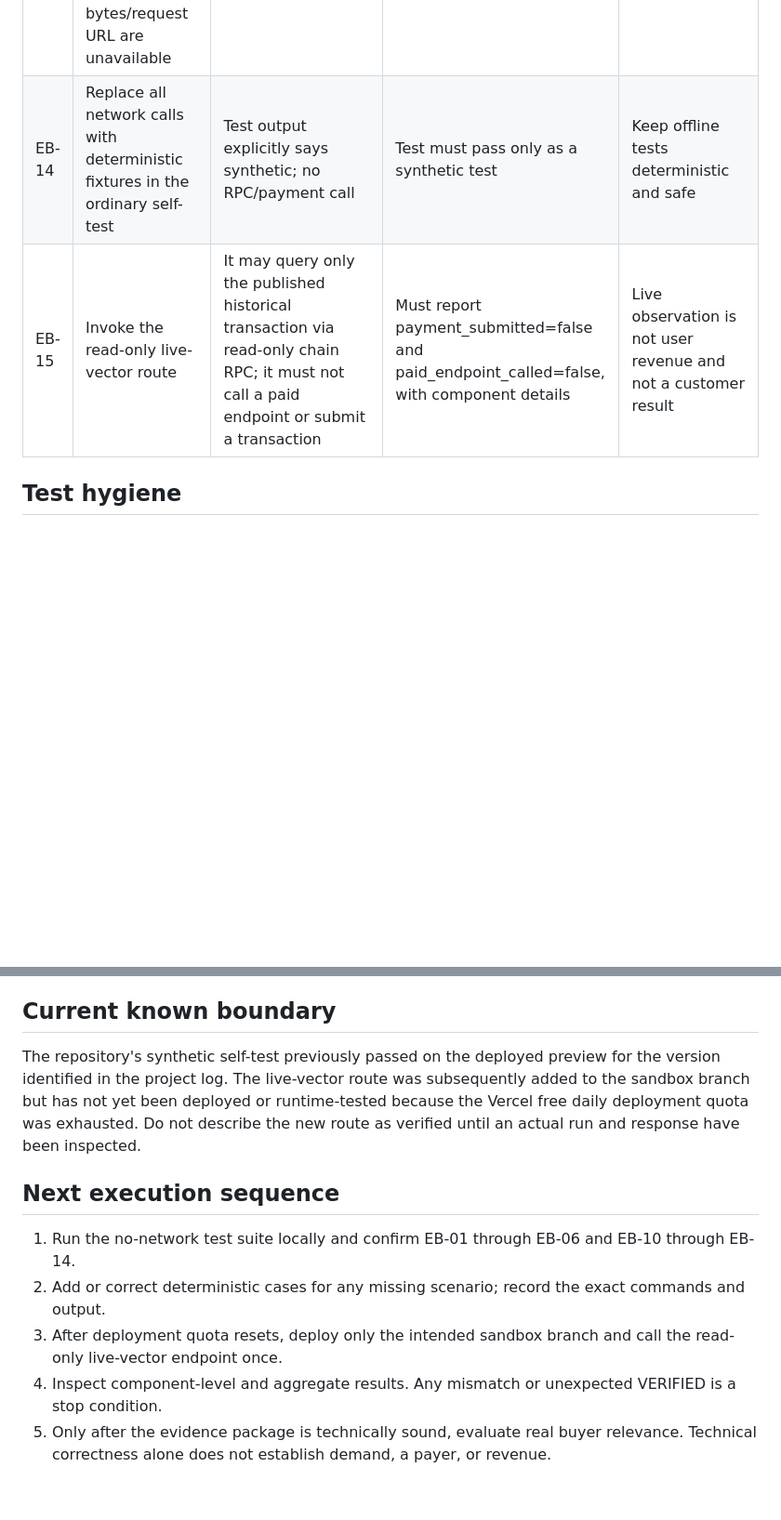
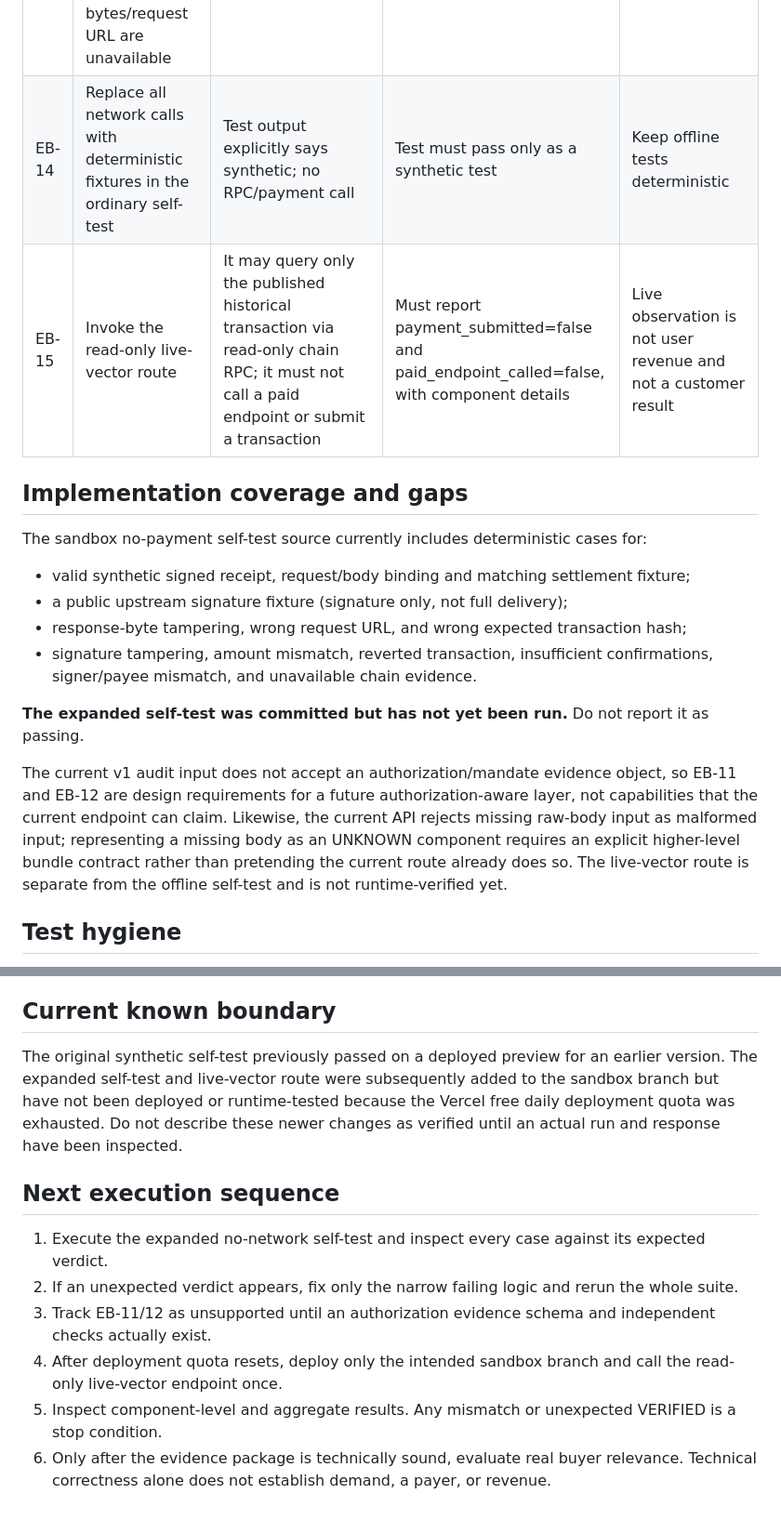
Before and after one commit to EkkoTang67/sable-agent-reliability-ci-check, a Markdown page: docs/SABLE_EVIDENCE_BUNDLE_ACCEPTANCE_MATRIX_v1.0.md, 2 parts joined by grey strips. Shown at 93% size. Rendered like a GitHub page; blank space fills up the shorter version.

Commit message:
docs: clarify evidence matrix coverage gaps

```diff
--- a/docs/SABLE_EVIDENCE_BUNDLE_ACCEPTANCE_MATRIX_v1.0.md
+++ b/docs/SABLE_EVIDENCE_BUNDLE_ACCEPTANCE_MATRIX_v1.0.md
@@ -30,8 +30,20 @@
 | EB-11 | Required authorization evidence is absent | Authorization UNKNOWN | UNKNOWN | Absence does not prove authorization was granted |
 | EB-12 | Authorization evidence exists but its signature, scope, expiry, amount, or recipient contradicts the action | Authorization NOT_VERIFIED | NOT_VERIFIED | An observed violation is not merely missing data |
 | EB-13 | Public historical vector: signature and historical transfer may be checked, but vector signer does not equal payment payee and exact original response bytes/request URL are unavailable | Preserve per-component result; identity NOT_VERIFIED; missing delivery predicates UNKNOWN | NOT_VERIFIED, with gaps explicitly reported | Conformance vectors are not production-seller or full-delivery proof |
-| EB-14 | Replace all network calls with deterministic fixtures in the ordinary self-test | Test output explicitly says synthetic; no RPC/payment call | Test must pass only as a synthetic test | Keep offline tests deterministic and safe |
+| EB-14 | Replace all network calls with deterministic fixtures in the ordinary self-test | Test output explicitly says synthetic; no RPC/payment call | Test must pass only as a synthetic test | Keep offline tests deterministic |
 | EB-15 | Invoke the read-only live-vector route | It may query only the published historical transaction via read-only chain RPC; it must not call a paid endpoint or submit a transaction | Must report payment_submitted=false and paid_endpoint_called=false, with component details | Live observation is not user revenue and not a customer result |
+
+## Implementation coverage and gaps
+
+The sandbox no-payment self-test source currently includes deterministic cases for:
+- valid synthetic signed receipt, request/body binding and matching settlement fixture;
+- a public upstream signature fixture (signature only, not full delivery);
+- response-byte tampering, wrong request URL, and wrong expected transaction hash;
+- signature tampering, amount mismatch, reverted transaction, insufficient confirmations, signer/payee mismatch, and unavailable chain evidence.
+
+**The expanded self-test was committed but has not yet been run.** Do not report it as passing.
+
+The current v1 audit input does not accept an authorization/mandate evidence object, so EB-11 and EB-12 are design requirements for a future authorization-aware layer, not capabilities that the current endpoint can claim. Likewise, the current API rejects missing raw-body input as malformed input; representing a missing body as an UNKNOWN component requires an explicit higher-level bundle contract rather than pretending the current route already does so. The live-vector route is separate from the offline self-test and is not runtime-verified yet.
 
 ## Test hygiene
 
@@ -44,12 +56,13 @@
 
 ## Current known boundary
 
-The repository's synthetic self-test previously passed on the deployed preview for the version identified in the project log. The live-vector route was subsequently added to the sandbox branch but has not yet been deployed or runtime-tested because the Vercel free daily deployment quota was exhausted. Do not describe the new route as verified until an actual run and response have been inspected.
+The original synthetic self-test previously passed on a deployed preview for an earlier version. The expanded self-test and live-vector route were subsequently added to the sandbox branch but have not been deployed or runtime-tested because the Vercel free daily deployment quota was exhausted. Do not describe these newer changes as verified until an actual run and response have been inspected.
 
 ## Next execution sequence
 
-1. Run the no-network test suite locally and confirm EB-01 through EB-06 and EB-10 through EB-14.
-2. Add or correct deterministic cases for any missing scenario; record the exact commands and output.
-3. After deployment quota resets, deploy only the intended sandbox branch and call the read-only live-vector endpoint once.
-4. Inspect component-level and aggregate results. Any mismatch or unexpected VERIFIED is a stop condition.
-5. Only after the evidence package is technically sound, evaluate real buyer relevance. Technical correctness alone does not establish demand, a payer, or revenue.
+1. Execute the expanded no-network self-test and inspect every case against its expected verdict.
+2. If an unexpected verdict appears, fix only the narrow failing logic and rerun the whole suite.
+3. Track EB-11/12 as unsupported until an authorization evidence schema and independent checks actually exist.
+4. After deployment quota resets, deploy only the intended sandbox branch and call the read-only live-vector endpoint once.
+5. Inspect component-level and aggregate results. Any mismatch or unexpected VERIFIED is a stop condition.
+6. Only after the evidence package is technically sound, evaluate real buyer relevance. Technical correctness alone does not establish demand, a payer, or revenue.
```
Also changed, not shown: other parts of docs/SABLE_EVIDENCE_BUNDLE_ACCEPTANCE_MATRIX_v1.0.md (+1 -1 lines).
